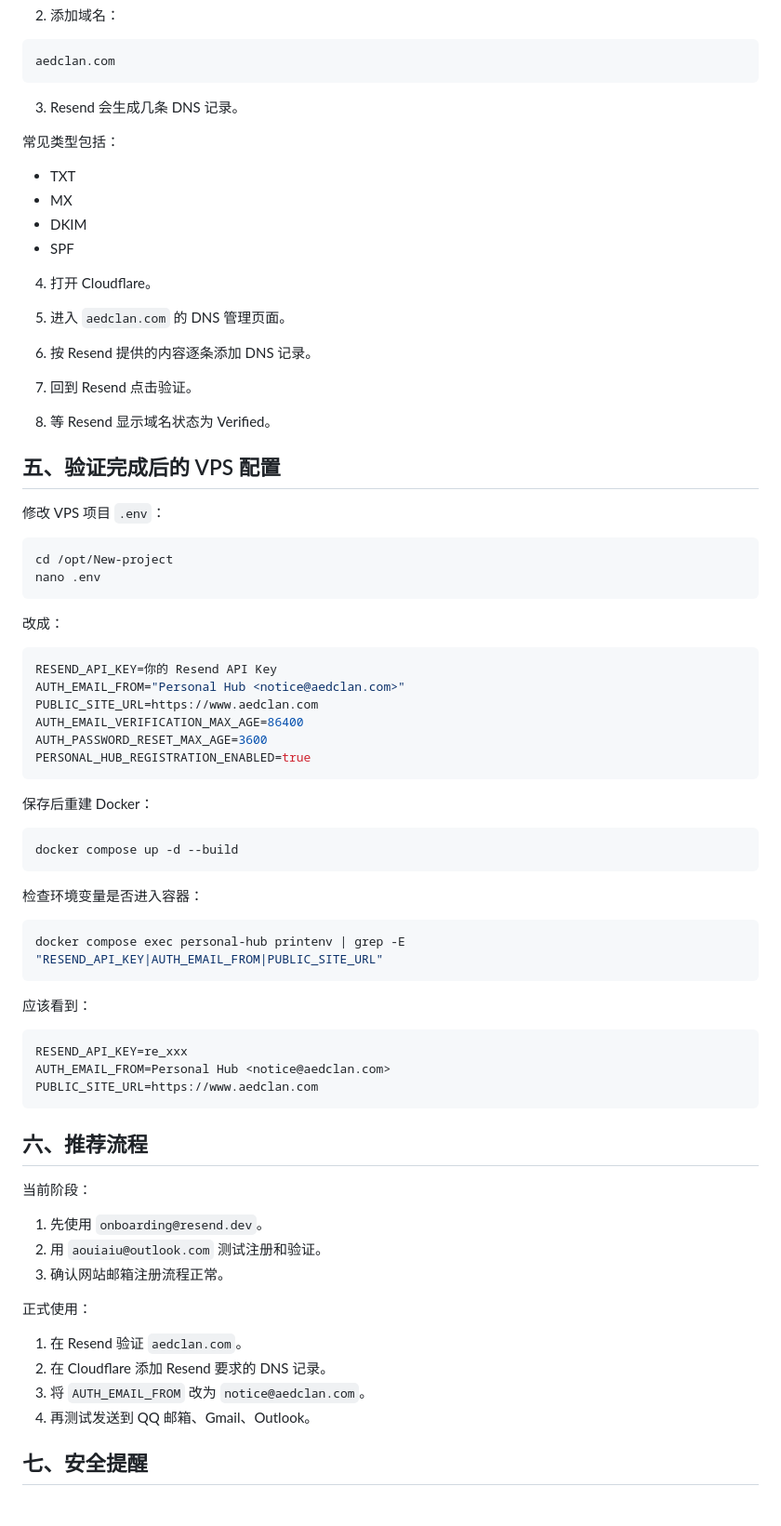
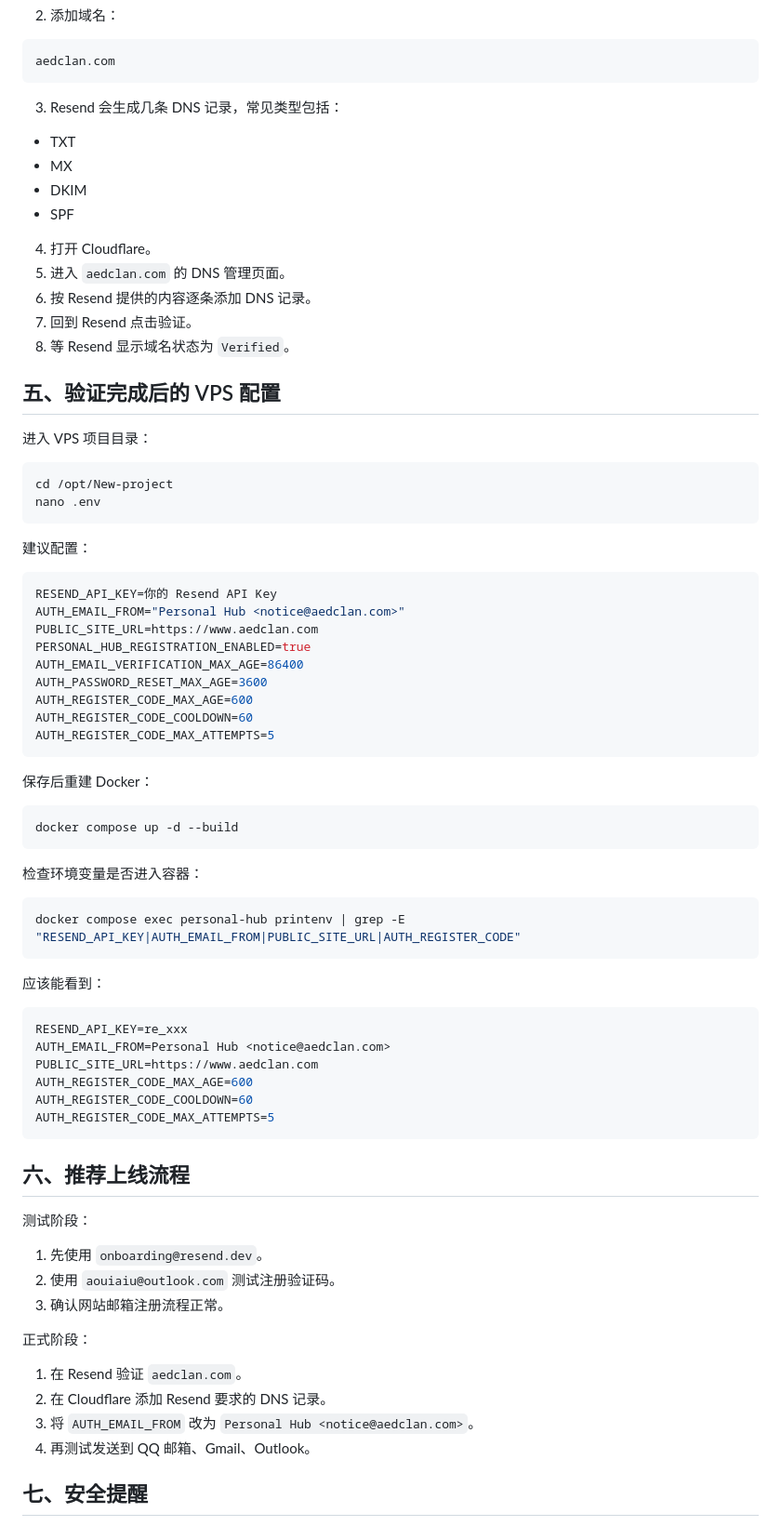
Before and after one commit to aedclan/New-project, a Markdown page: RESEND_EMAIL_LIMITS_AND_DOMAIN_SETUP.md, the part around one of its changes. Shown at 93% size. GitHub-like rendering.

````diff
--- a/RESEND_EMAIL_LIMITS_AND_DOMAIN_SETUP.md
+++ b/RESEND_EMAIL_LIMITS_AND_DOMAIN_SETUP.md
@@ -87,9 +79,7 @@ https://resend.com/domains
 aedclan.com
 ```
 
-3. Resend 会生成几条 DNS 记录。
-
-常见类型包括：
+3. Resend 会生成几条 DNS 记录，常见类型包括：
 
 - TXT
 - MX
@@ -97,33 +87,32 @@ aedclan.com
 - SPF
 
 4. 打开 Cloudflare。
-
 5. 进入 `aedclan.com` 的 DNS 管理页面。
-
 6. 按 Resend 提供的内容逐条添加 DNS 记录。
-
 7. 回到 Resend 点击验证。
-
-8. 等 Resend 显示域名状态为 Verified。
+8. 等 Resend 显示域名状态为 `Verified`。
 
 ## 五、验证完成后的 VPS 配置
 
-修改 VPS 项目 `.env`：
+进入 VPS 项目目录：
 
 ```bash
 cd /opt/New-project
 nano .env
 ```
 
-改成：
+建议配置：
 
 ```bash
 RESEND_API_KEY=你的 Resend API Key
 AUTH_EMAIL_FROM="Personal Hub <notice@aedclan.com>"
 PUBLIC_SITE_URL=https://www.aedclan.com
+PERSONAL_HUB_REGISTRATION_ENABLED=true
 AUTH_EMAIL_VERIFICATION_MAX_AGE=86400
 AUTH_PASSWORD_RESET_MAX_AGE=3600
-PERSONAL_HUB_REGISTRATION_ENABLED=true
+AUTH_REGISTER_CODE_MAX_AGE=600
+AUTH_REGISTER_CODE_COOLDOWN=60
+AUTH_REGISTER_CODE_MAX_ATTEMPTS=5
 ```
 
 保存后重建 Docker：
@@ -135,30 +124,33 @@ docker compose up -d --build
 检查环境变量是否进入容器：
 
 ```bash
-docker compose exec personal-hub printenv | grep -E "RESEND_API_KEY|AUTH_EMAIL_FROM|PUBLIC_SITE_URL"
+docker compose exec personal-hub printenv | grep -E "RESEND_API_KEY|AUTH_EMAIL_FROM|PUBLIC_SITE_URL|AUTH_REGISTER_CODE"
 ```
 
-应该看到：
+应该能看到：
 
 ```bash
 RESEND_API_KEY=re_xxx
 AUTH_EMAIL_FROM=Personal Hub <notice@aedclan.com>
 PUBLIC_SITE_URL=https://www.aedclan.com
+AUTH_REGISTER_CODE_MAX_AGE=600
+AUTH_REGISTER_CODE_COOLDOWN=60
+AUTH_REGISTER_CODE_MAX_ATTEMPTS=5
 ```
 
-## 六、推荐流程
+## 六、推荐上线流程
 
-当前阶段：
+测试阶段：
 
 1. 先使用 `onboarding@resend.dev`。
-2. 用 `aouiaiu@outlook.com` 测试注册和验证。
+2. 使用 `aouiaiu@outlook.com` 测试注册验证码。
 3. 确认网站邮箱注册流程正常。
 
-正式使用：
+正式阶段：
 
 1. 在 Resend 验证 `aedclan.com`。
 2. 在 Cloudflare 添加 Resend 要求的 DNS 记录。
-3. 将 `AUTH_EMAIL_FROM` 改为 `notice@aedclan.com`。
+3. 将 `AUTH_EMAIL_FROM` 改为 `Personal Hub <notice@aedclan.com>`。
 4. 再测试发送到 QQ 邮箱、Gmail、Outlook。
 
 ## 七、安全提醒
````
Also changed, not shown: other parts of RESEND_EMAIL_LIMITS_AND_DOMAIN_SETUP.md (+17 -25 lines).
